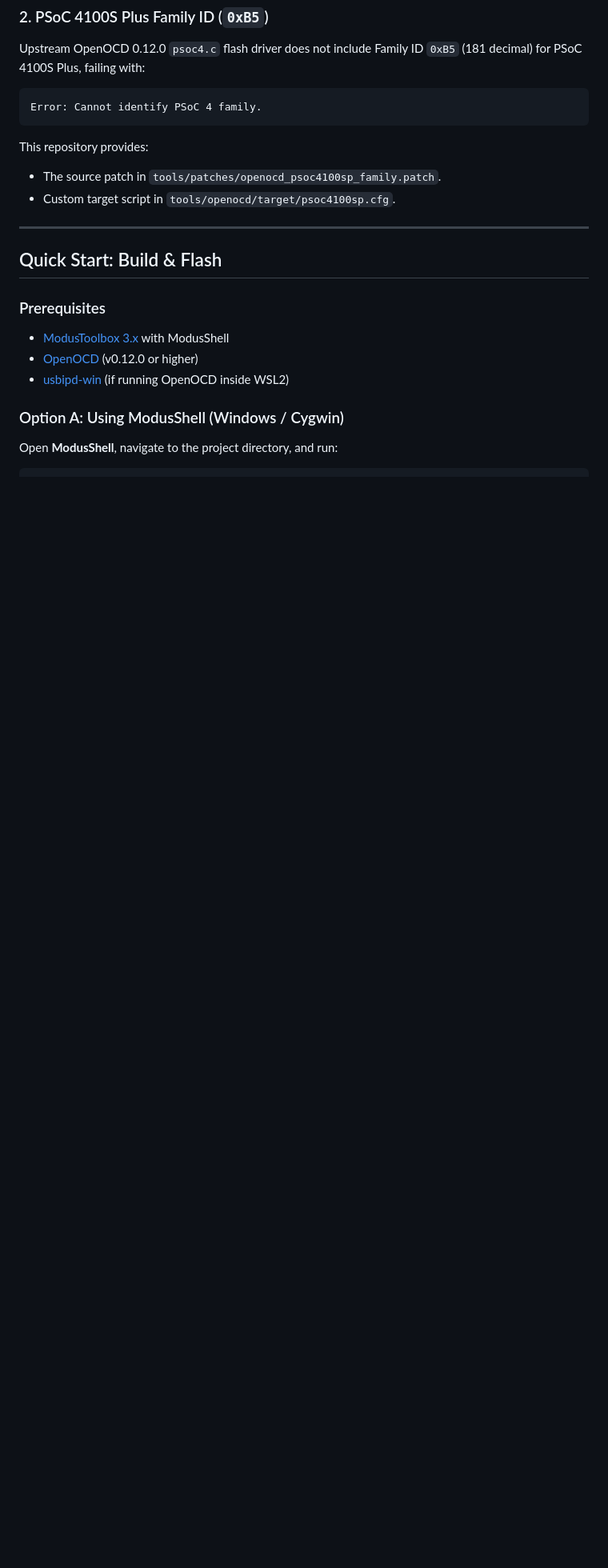
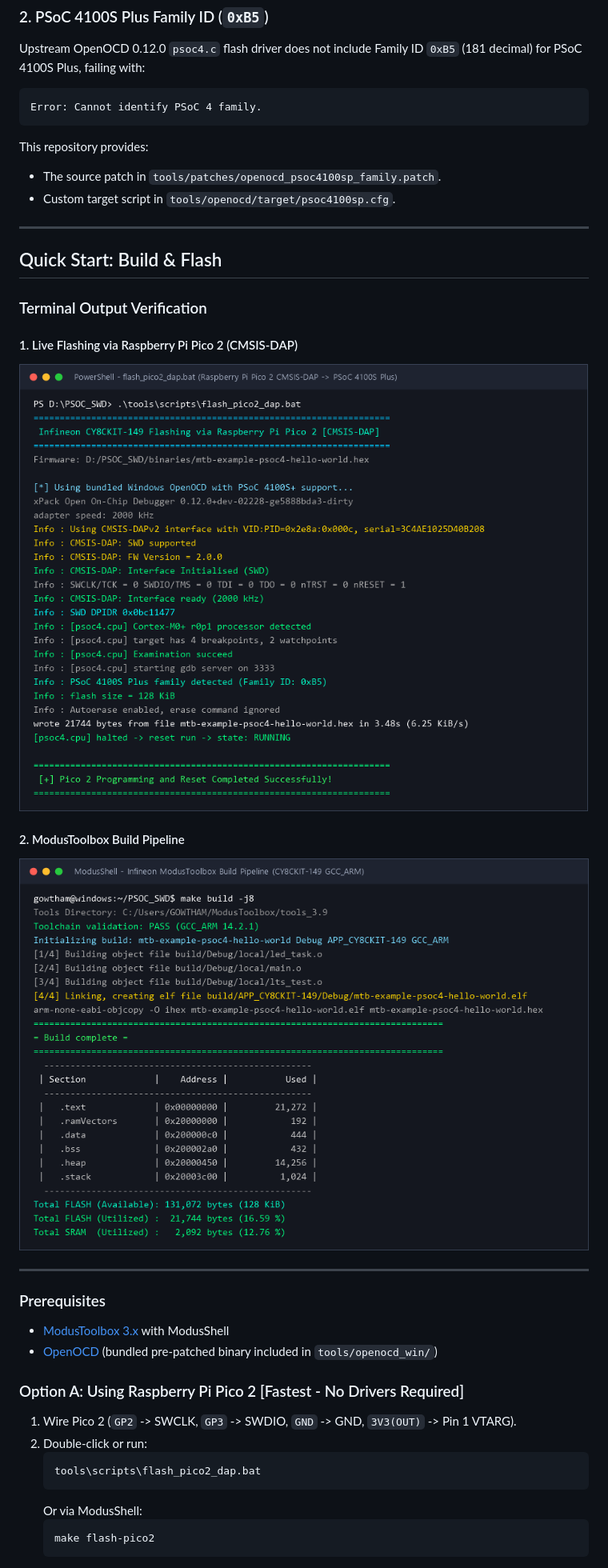
Before and after one commit to gowthamnow/PSOC_SWD, a Markdown page: README.md, the part around one of its changes. Shown at 80% size. GitHub-like rendering; pictures changed too: images/terminal_build_complete.png (added), images/terminal_flash_pico2.png (added); blank space fills up the shorter version.

Commit message:
docs: add terminal screenshots of live Pico 2 flashing and ModusToolbox build pipeline

````diff
--- a/README.md
+++ b/README.md
@@ -184,11 +184,28 @@ This repository provides:
 
 ## Quick Start: Build & Flash
 
+### Terminal Output Verification
+
+#### 1. Live Flashing via Raspberry Pi Pico 2 (CMSIS-DAP)
+![Raspberry Pi Pico 2 CMSIS-DAP Flashing Terminal Output](images/terminal_flash_pico2.png)
+
+#### 2. ModusToolbox Build Pipeline
+![ModusToolbox Build Output](images/terminal_build_complete.png)
+
+---
+
 ### Prerequisites
 * [ModusToolbox 3.x](https://www.infineon.com/modustoolbox) with ModusShell
-* [OpenOCD](https://openocd.org) (v0.12.0 or higher)
-* [usbipd-win](https://github.com/dorssel/usbipd-win) (if running OpenOCD inside WSL2)
+* [OpenOCD](https://openocd.org) (bundled pre-patched binary included in `tools/openocd_win/`)
 
-### Option A: Using ModusShell (Windows / Cygwin)
-Open **ModusShell**, navigate to the project directory, and run:
+### Option A: Using Raspberry Pi Pico 2 [Fastest - No Drivers Required]
+1. Wire Pico 2 (`GP2` -> SWCLK, `GP3` -> SWDIO, `GND` -> GND, `3V3(OUT)` -> Pin 1 VTARG).
+2. Double-click or run:
+   ```cmd
+   tools\scripts\flash_pico2_dap.bat
+   ```
+   Or via ModusShell:
+   ```bash
+   make flash-pico2
+   ```
 
````
Also changed, not shown: other parts of README.md (+21 -21 lines).
